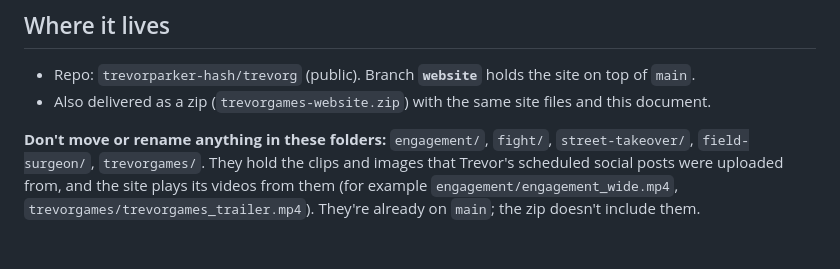
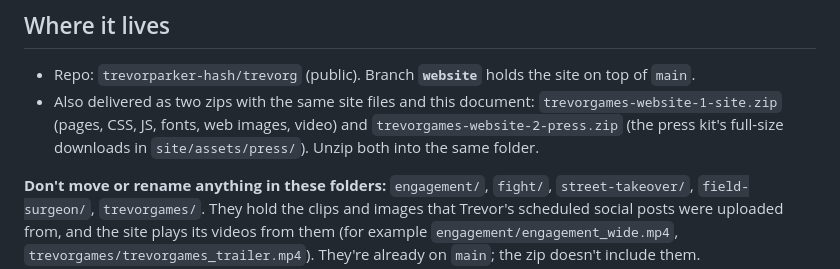
Before and after one commit to trevorparker-hash/trevorg, a Markdown page: HANDOFF-github-pages.md, the part around the change. Rendered like a GitHub page; blank space fills up the shorter version.

Commit message:
Handoff: describe the two-part zip
Co-Authored-By: Claude Opus 5.5 <noreply@anthropic.com>
Claude-Session: https://claude.ai/code/session_01PgsSimgHMXx1B4qWzctcne

```diff
--- a/HANDOFF-github-pages.md
+++ b/HANDOFF-github-pages.md
@@ -24,7 +24,7 @@ before the trailer plays.
 ## Where it lives
 
 - Repo: `trevorparker-hash/trevorg` (public). Branch **`website`** holds the site on top of `main`.
-- Also delivered as a zip (`trevorgames-website.zip`) with the same site files and this document.
+- Also delivered as two zips with the same site files and this document: `trevorgames-website-1-site.zip` (pages, CSS, JS, fonts, web images, video) and `trevorgames-website-2-press.zip` (the press kit's full-size downloads in `site/assets/press/`). Unzip both into the same folder.
 
 **Don't move or rename anything in these folders:** `engagement/`, `fight/`, `street-takeover/`, `field-surgeon/`,
 `trevorgames/`. They hold the clips and images that Trevor's scheduled social posts were uploaded from, and the site
```
